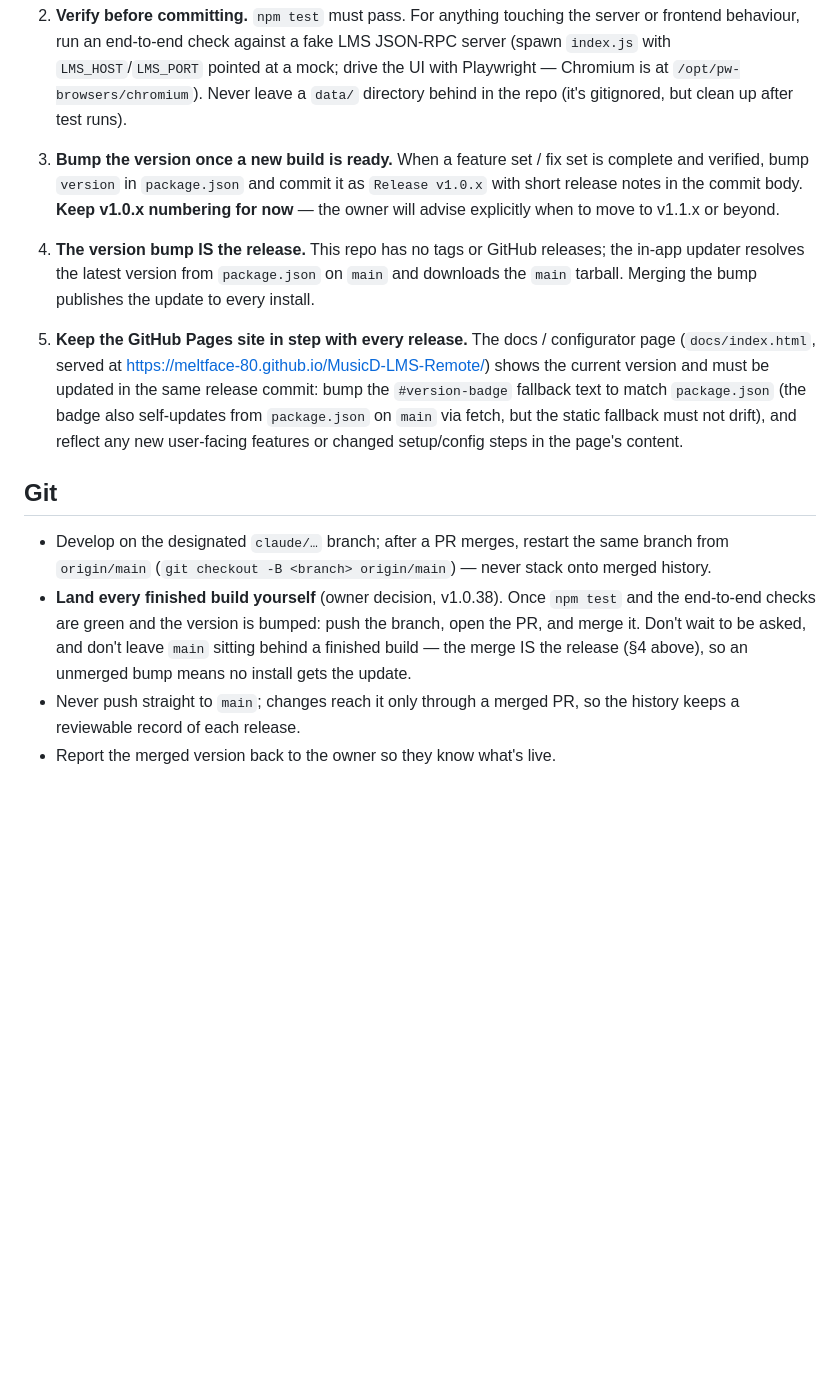
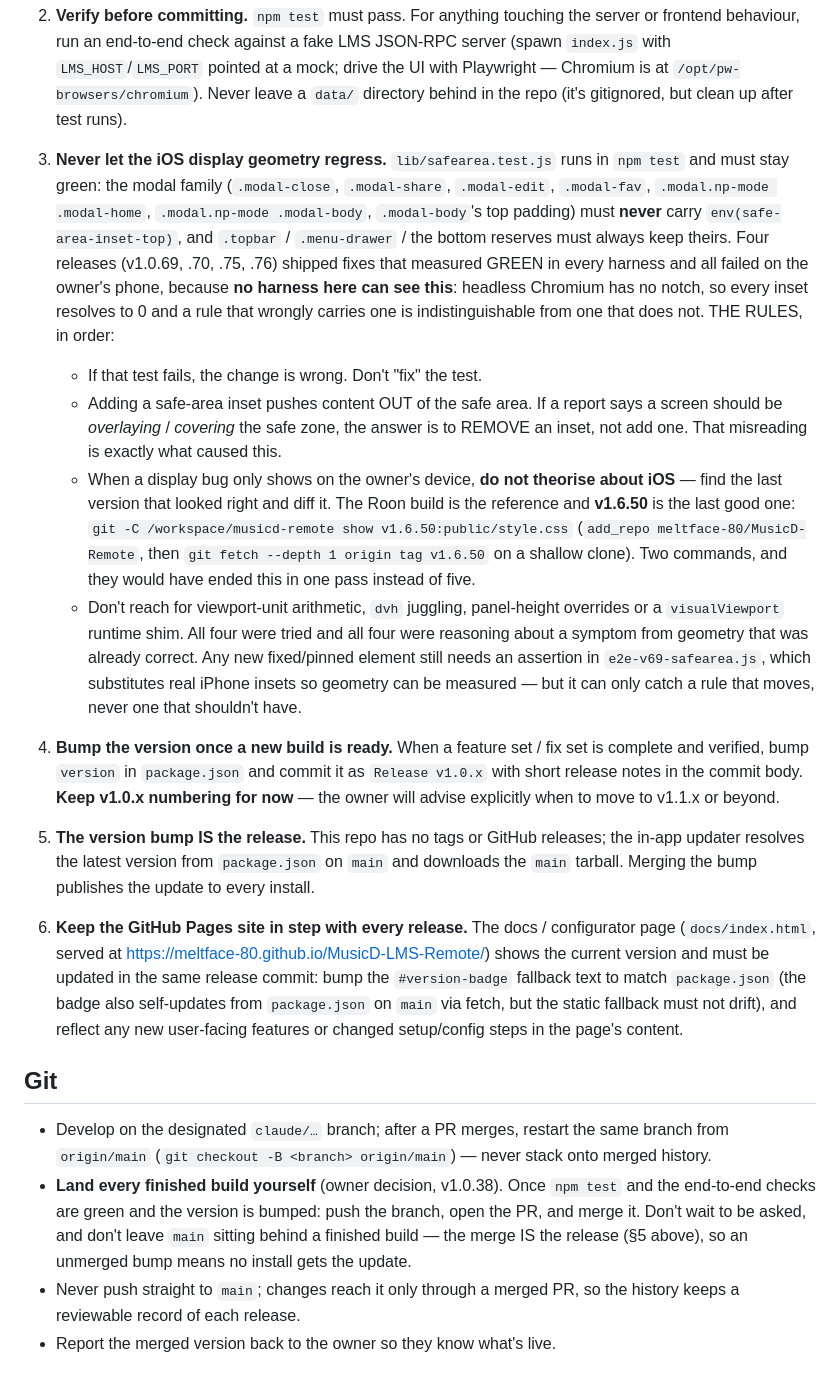
Before and after one commit to meltface-80/MusicD-LMS-Remote, a Markdown page: CLAUDE.md, the part around the change. Drawn GitHub-style; blank space fills up the shorter version.

Commit message:
Process rule: never let the iOS display geometry regress
Adds §3 to CLAUDE.md's per-task process, where it gets read every time,
rather than leaving it among the gotchas.

It states the invariant (lib/safearea.test.js runs in npm test and must stay
green), why no harness here can catch a breach (headless Chromium has no
notch, so every inset resolves to 0 and a wrong rule measures identically to
a right one), and four rules in order: a failing test means the change is
wrong rather than the test; "should be overlaying the safe zone" means REMOVE
an inset, not add one — the misreading that caused this; when a display bug
only shows on the owner's device, diff the last version that looked right
(Roon v1.6.50) instead of theorising about iOS, with the exact commands; and
don't reach again for the viewport-unit arithmetic, dvh juggling, panel-height
overrides or visualViewport shim that were tried and failed across v1.0.69,
.70, .75 and .76.

Renumbers the following process items and the one §-reference that pointed at
them.

```diff
--- a/CLAUDE.md
+++ b/CLAUDE.md
@@ -19,18 +19,50 @@ Layout section of README.md.
    `/opt/pw-browsers/chromium`). Never leave a `data/` directory behind in
    the repo (it's gitignored, but clean up after test runs).
 
-3. **Bump the version once a new build is ready.** When a feature set /
+3. **Never let the iOS display geometry regress.** `lib/safearea.test.js`
+   runs in `npm test` and must stay green: the modal family
+   (`.modal-close`, `.modal-share`, `.modal-edit`, `.modal-fav`,
+   `.modal.np-mode .modal-home`, `.modal.np-mode .modal-body`,
+   `.modal-body`'s top padding) must **never** carry
+   `env(safe-area-inset-top)`, and `.topbar` / `.menu-drawer` / the bottom
+   reserves must always keep theirs. Four releases (v1.0.69, .70, .75, .76)
+   shipped fixes that measured GREEN in every harness and all failed on the
+   owner's phone, because **no harness here can see this**: headless Chromium
+   has no notch, so every inset resolves to 0 and a rule that wrongly carries
+   one is indistinguishable from one that does not.
+   THE RULES, in order:
+   - If that test fails, the change is wrong. Don't "fix" the test.
+   - Adding a safe-area inset pushes content OUT of the safe area. If a report
+     says a screen should be *overlaying* / *covering* the safe zone, the
+     answer is to REMOVE an inset, not add one. That misreading is exactly
+     what caused this.
+   - When a display bug only shows on the owner's device, **do not theorise
+     about iOS** — find the last version that looked right and diff it. The
+     Roon build is the reference and **v1.6.50** is the last good one:
+     `git -C /workspace/musicd-remote show v1.6.50:public/style.css`
+     (`add_repo meltface-80/MusicD-Remote`, then
+     `git fetch --depth 1 origin tag v1.6.50` on a shallow clone). Two
+     commands, and they would have ended this in one pass instead of five.
+   - Don't reach for viewport-unit arithmetic, `dvh` juggling, panel-height
+     overrides or a `visualViewport` runtime shim. All four were tried and all
+     four were reasoning about a symptom from geometry that was already
+     correct. Any new fixed/pinned element still needs an assertion in
+     `e2e-v69-safearea.js`, which substitutes real iPhone insets so geometry
+     can be measured — but it can only catch a rule that moves, never one that
+     shouldn't have.
+
+4. **Bump the version once a new build is ready.** When a feature set /
    fix set is complete and verified, bump `version` in `package.json` and
    commit it as `Release v1.0.x` with short release notes in the commit
    body. **Keep v1.0.x numbering for now** — the owner will advise
    explicitly when to move to v1.1.x or beyond.
 
-4. **The version bump IS the release.** This repo has no tags or GitHub
+5. **The version bump IS the release.** This repo has no tags or GitHub
    releases; the in-app updater resolves the latest version from
    `package.json` on `main` and downloads the `main` tarball. Merging the
    bump publishes the update to every install.
 
-5. **Keep the GitHub Pages site in step with every release.** The docs /
+6. **Keep the GitHub Pages site in step with every release.** The docs /
    configurator page (`docs/index.html`, served at
    https://meltface-80.github.io/MusicD-LMS-Remote/) shows the current
    version and must be updated in the same release commit: bump the
@@ -48,7 +80,7 @@ Layout section of README.md.
   `npm test` and the end-to-end checks are green and the version is bumped:
   push the branch, open the PR, and merge it. Don't wait to be asked, and
   don't leave `main` sitting behind a finished build — the merge IS the
-  release (§4 above), so an unmerged bump means no install gets the update.
+  release (§5 above), so an unmerged bump means no install gets the update.
 - Never push straight to `main`; changes reach it only through a merged PR,
   so the history keeps a reviewable record of each release.
 - Report the merged version back to the owner so they know what's live.
```
